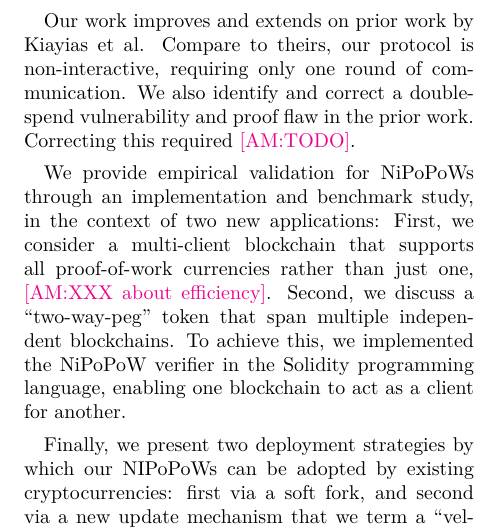
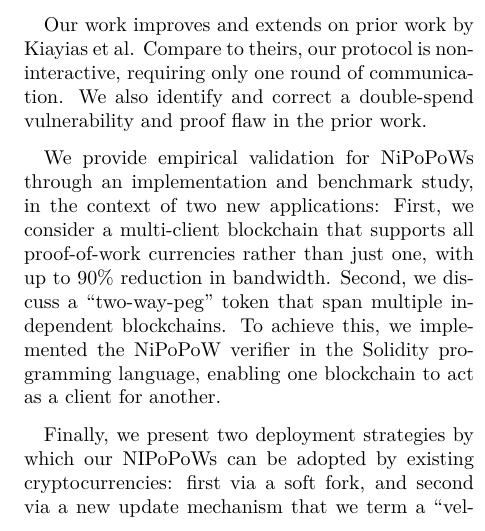
Before and after one commit to dionyziz/popow, a LaTeX document (whitepaper/nipopows.tex, which reads whitepaper/abstract.tex): part of one column of page 1 of 14, cut so that both start at the same text. Compiled offline with pdfLaTeX; a LaTeX package or settings file that is missing is left out.

Commit message:
abstract

```diff
--- a/whitepaper/abstract.tex
+++ b/whitepaper/abstract.tex
@@ -3,10 +3,10 @@ Unlike a traditional blockchain client
 which must verify the entire linearly-growing chain of PoWs, clients based on
 NIPoPoWs require resources only logarithmic in the length of the blockchain.
 
-Our work improves and extends on prior work by Kiayias et al. Compare to theirs, our protocol is non-interactive, requiring only one round of communication. We also identify and correct a double-spend vulnerability and proof flaw in the prior work. Correcting this required \anote{TODO}.
+Our work improves and extends on prior work by Kiayias et al. Compare to theirs, our protocol is non-interactive, requiring only one round of communication. We also identify and correct a double-spend vulnerability and proof flaw in the prior work. %Correcting this required \anote{TODO}.
 
 We provide empirical validation for NiPoPoWs through an implementation and benchmark study, in the context of two new applications:
-First, we consider a multi-client blockchain that supports all proof-of-work currencies rather than just one, \anote{XXX about efficiency}.
+First, we consider a multi-client blockchain that supports all proof-of-work currencies rather than just one, with up to 90\% reduction in bandwidth. %, \anote{XXX about efficiency}.
 Second, we discuss a ``two-way-peg'' token that span multiple independent blockchains. To achieve this, we implemented the NiPoPoW verifier in the Solidity programming language, enabling one blockchain to act as a client for another.
 
  Finally, we present two deployment strategies by which our NIPoPoWs can be adopted by existing cryptocurrencies: first via a soft fork, and second via a new update mechanism that we
```
